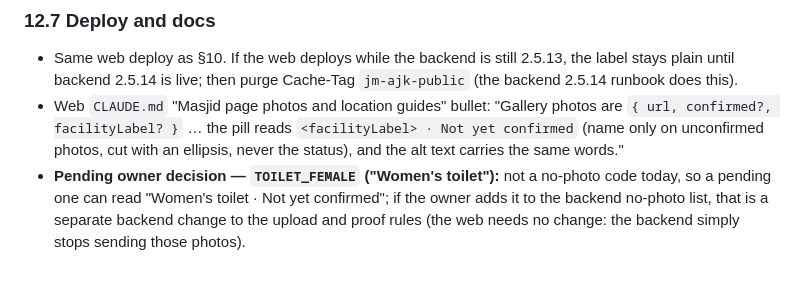
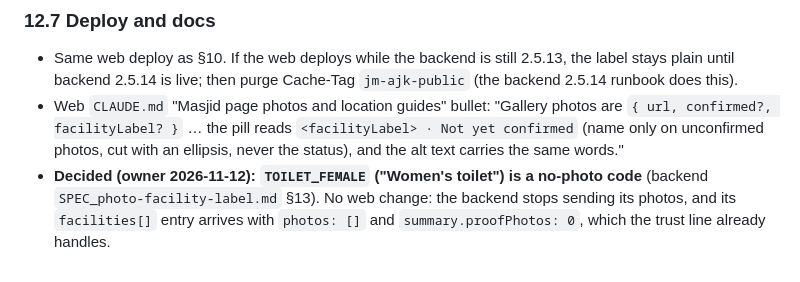
Before and after one commit to loqmandev/project-masjid-web, a Markdown page: SPEC_unconfirmed-photos.md, the part around the change. GitHub-like rendering.

Commit message:
docs(spec): TOILET_FEMALE decided as a no-photo code; no web change
Co-Authored-By: Claude Opus 5.5 <noreply@anthropic.com>
Claude-Session: https://claude.ai/code/session_016ZQScfRhedhWRFYg1tBD7s

```diff
--- a/SPEC_unconfirmed-photos.md
+++ b/SPEC_unconfirmed-photos.md
@@ -202,4 +202,4 @@ Screenshots from local fixtures (phone 360 px, desktop 1280 px): one named uncon
 ### 12.7 Deploy and docs
 - Same web deploy as §10. If the web deploys while the backend is still 2.5.13, the label stays plain until backend 2.5.14 is live; then purge Cache-Tag `jm-ajk-public` (the backend 2.5.14 runbook does this).
 - Web `CLAUDE.md` "Masjid page photos and location guides" bullet: "Gallery photos are `{ url, confirmed?, facilityLabel? }` … the pill reads `<facilityLabel> · Not yet confirmed` (name only on unconfirmed photos, cut with an ellipsis, never the status), and the alt text carries the same words."
-- **Pending owner decision — `TOILET_FEMALE` ("Women's toilet"):** not a no-photo code today, so a pending one can read "Women's toilet · Not yet confirmed"; if the owner adds it to the backend no-photo list, that is a separate backend change to the upload and proof rules (the web needs no change: the backend simply stops sending those photos).
+- **Decided (owner 2026-11-12): `TOILET_FEMALE` ("Women's toilet") is a no-photo code** (backend `SPEC_photo-facility-label.md` §13). No web change: the backend stops sending its photos, and its `facilities[]` entry arrives with `photos: []` and `summary.proofPhotos: 0`, which the trust line already handles.
```
